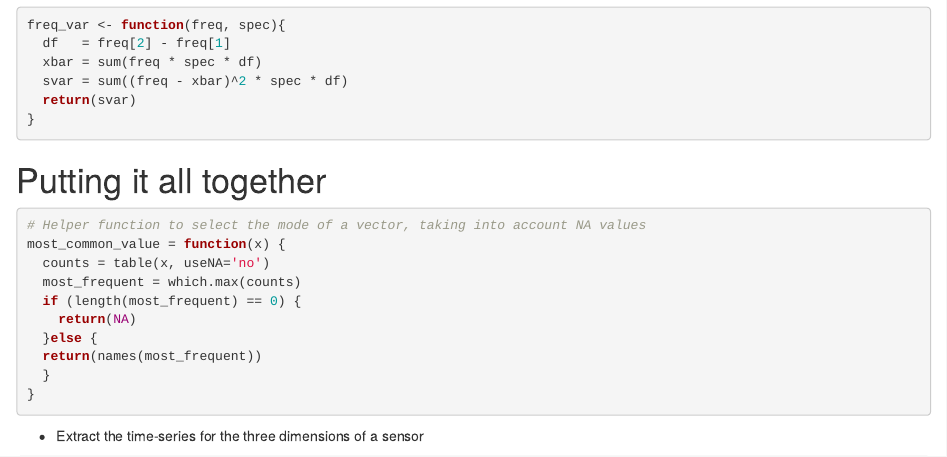
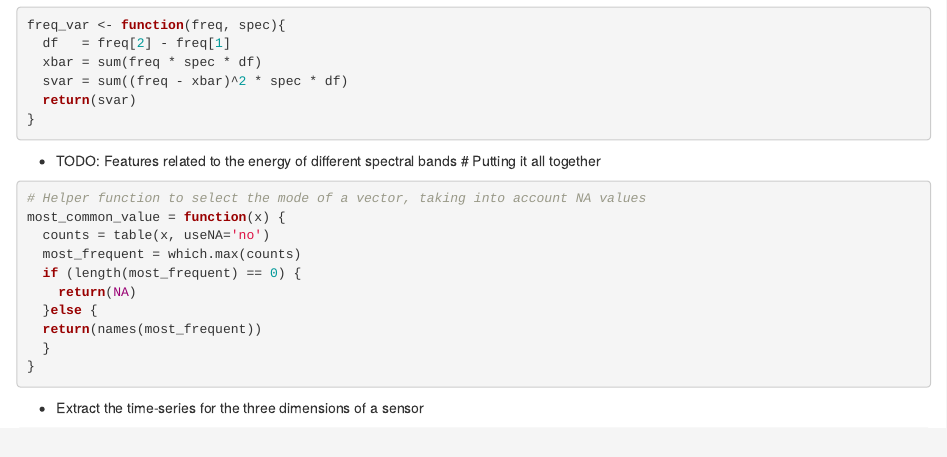
Before and after one commit to cobac/BDA-kaggle-2, an R Markdown document (analysis.rmd): the page in a window 1100 px wide, from 4930 px down. Rendered offline with R 4.5, knitr and Pandoc, with nearby package versions; some code elsewhere in the file could not run offline.

Commit message:
Frequency signals TODO

````diff
--- a/analysis.rmd
+++ b/analysis.rmd
@@ -174,6 +174,7 @@ freq_var <- function(freq, spec){
 }
 ```
 
+- TODO: Features related to the energy of different spectral bands
 # Putting it all together
 
 ```{r}
````
